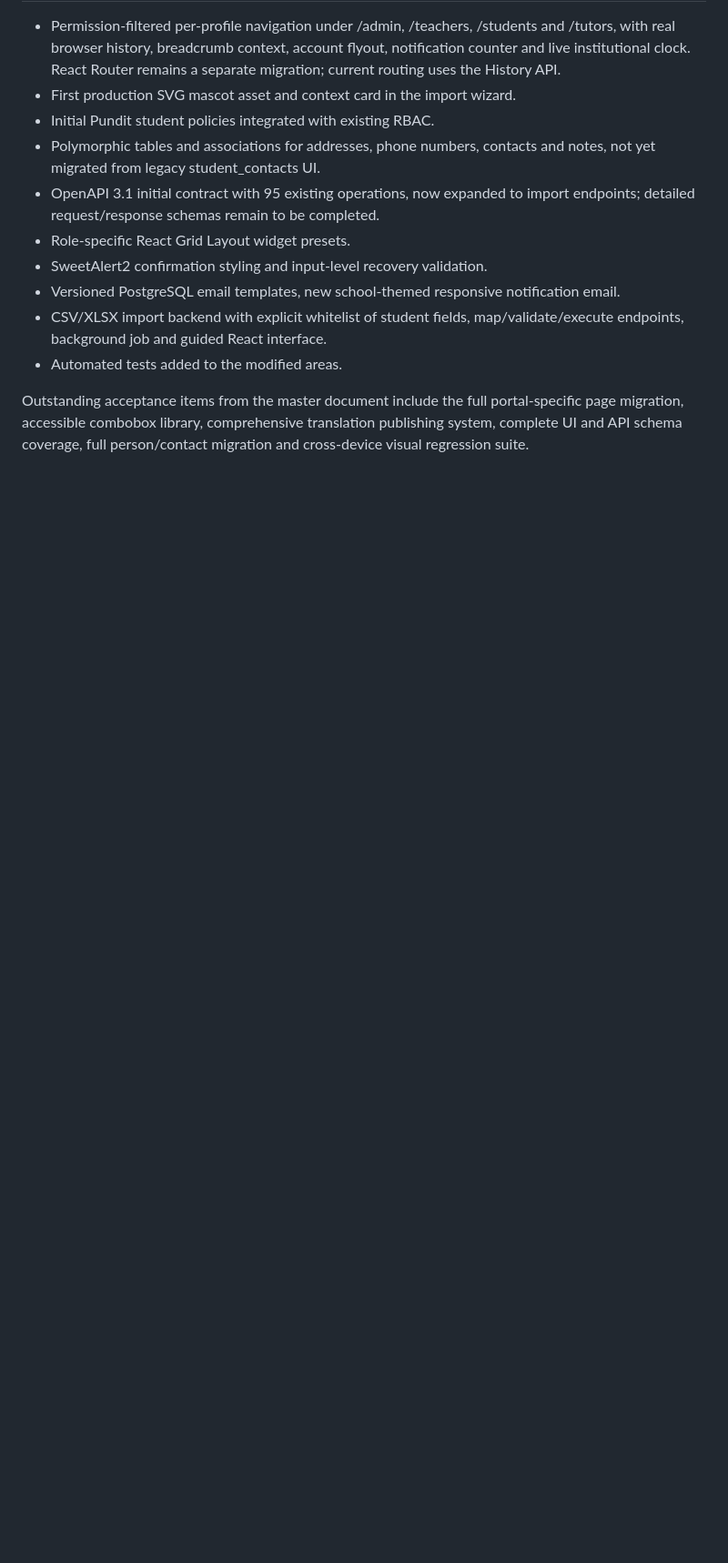
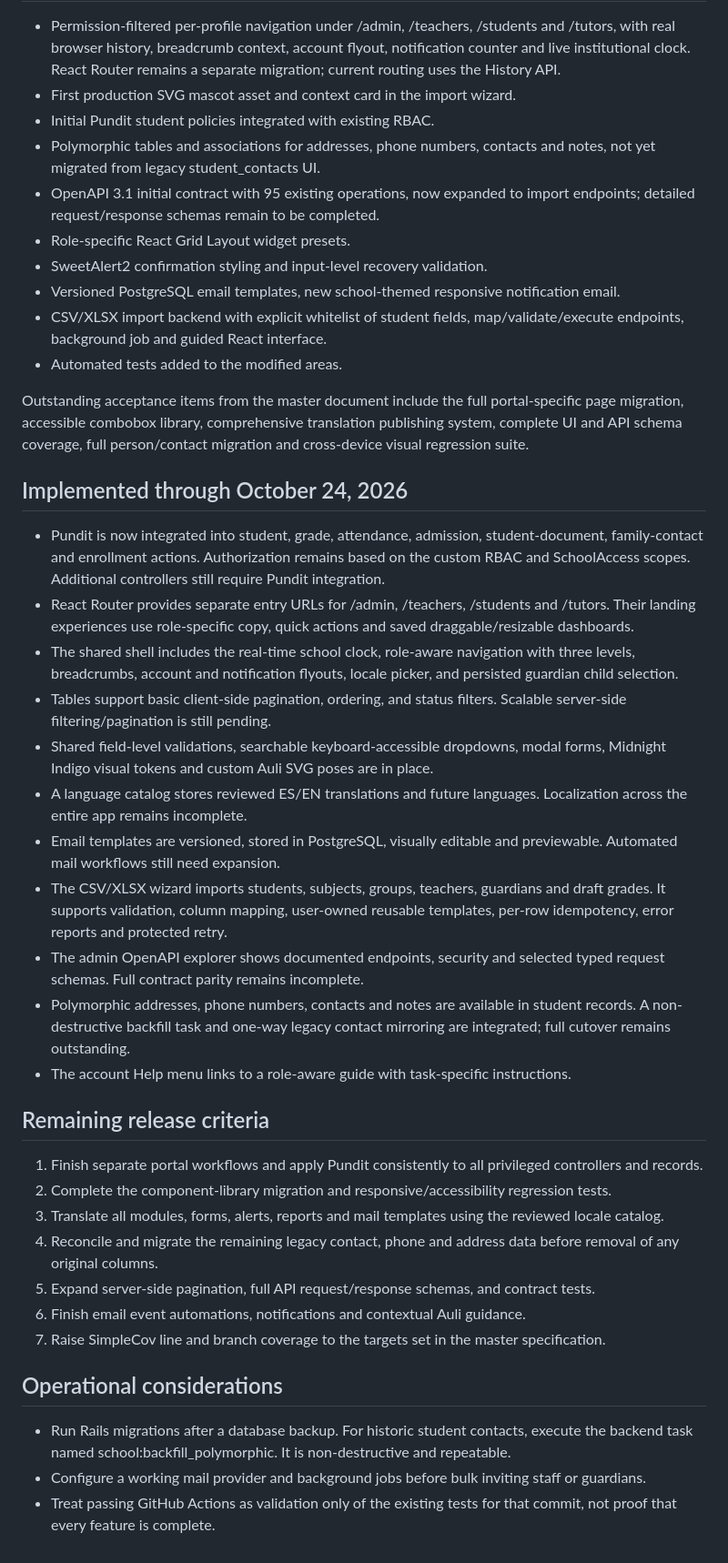
Before and after one commit to AliRodri1992/school_control, a Markdown page: docs/SCHOOL_CONTROL_2_0_IMPLEMENTATION.md, the part around one of its changes. Shown at 91% size. GitHub-like rendering; blank space fills up the shorter version.

Commit message:
Update 2.0 implementation ledger and publish practical guides for all four portals

```diff
--- a/docs/SCHOOL_CONTROL_2_0_IMPLEMENTATION.md
+++ b/docs/SCHOOL_CONTROL_2_0_IMPLEMENTATION.md
@@ -50,3 +50,34 @@ Do not remove pre-existing modules or confuse newly documented features with imp
 - Automated tests added to the modified areas.
 
 Outstanding acceptance items from the master document include the full portal-specific page migration, accessible combobox library, comprehensive translation publishing system, complete UI and API schema coverage, full person/contact migration and cross-device visual regression suite.
+
+
+## Implemented through October 24, 2026
+
+- Pundit is now integrated into student, grade, attendance, admission, student-document, family-contact and enrollment actions. Authorization remains based on the custom RBAC and SchoolAccess scopes. Additional controllers still require Pundit integration.
+- React Router provides separate entry URLs for /admin, /teachers, /students and /tutors. Their landing experiences use role-specific copy, quick actions and saved draggable/resizable dashboards.
+- The shared shell includes the real-time school clock, role-aware navigation with three levels, breadcrumbs, account and notification flyouts, locale picker, and persisted guardian child selection.
+- Tables support basic client-side pagination, ordering, and status filters. Scalable server-side filtering/pagination is still pending.
+- Shared field-level validations, searchable keyboard-accessible dropdowns, modal forms, Midnight Indigo visual tokens and custom Auli SVG poses are in place.
+- A language catalog stores reviewed ES/EN translations and future languages. Localization across the entire app remains incomplete.
+- Email templates are versioned, stored in PostgreSQL, visually editable and previewable. Automated mail workflows still need expansion.
+- The CSV/XLSX wizard imports students, subjects, groups, teachers, guardians and draft grades. It supports validation, column mapping, user-owned reusable templates, per-row idempotency, error reports and protected retry.
+- The admin OpenAPI explorer shows documented endpoints, security and selected typed request schemas. Full contract parity remains incomplete.
+- Polymorphic addresses, phone numbers, contacts and notes are available in student records. A non-destructive backfill task and one-way legacy contact mirroring are integrated; full cutover remains outstanding.
+- The account Help menu links to a role-aware guide with task-specific instructions.
+
+## Remaining release criteria
+
+1. Finish separate portal workflows and apply Pundit consistently to all privileged controllers and records.
+2. Complete the component-library migration and responsive/accessibility regression tests.
+3. Translate all modules, forms, alerts, reports and mail templates using the reviewed locale catalog.
+4. Reconcile and migrate the remaining legacy contact, phone and address data before removal of any original columns.
+5. Expand server-side pagination, full API request/response schemas, and contract tests.
+6. Finish email event automations, notifications and contextual Auli guidance.
+7. Raise SimpleCov line and branch coverage to the targets set in the master specification.
+
+## Operational considerations
+
+- Run Rails migrations after a database backup. For historic student contacts, execute the backend task named school:backfill_polymorphic. It is non-destructive and repeatable.
+- Configure a working mail provider and background jobs before bulk inviting staff or guardians.
+- Treat passing GitHub Actions as validation only of the existing tests for that commit, not proof that every feature is complete.
```
Also changed, not shown: other parts of docs/SCHOOL_CONTROL_2_0_IMPLEMENTATION.md (+1 -1 lines), docs/GUIA_OPERATIVA_PORTALES.md (added, +49 -0 lines).
